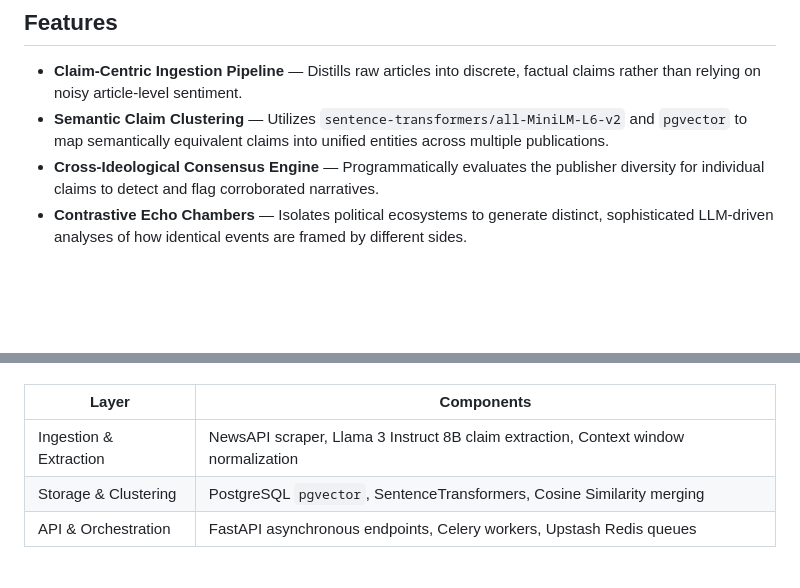
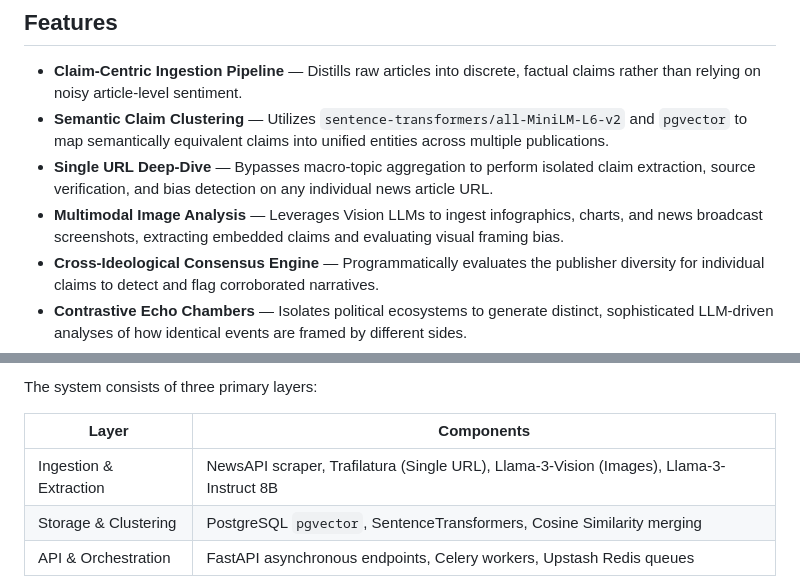
Before and after one commit to kankaniakshat185/biasscope-hf-backend, a Markdown page: README.md, 2 parts joined by grey strips. GitHub-like rendering; blank space fills up the shorter version.

Commit message:
docs: add multimodal features and hidden architecture diagram

```diff
--- a/README.md
+++ b/README.md
@@ -19,6 +19,8 @@ A high-performance, claim-centric natural language processing engine that powers
 
 - **Claim-Centric Ingestion Pipeline** — Distills raw articles into discrete, factual claims rather than relying on noisy article-level sentiment.
 - **Semantic Claim Clustering** — Utilizes `sentence-transformers/all-MiniLM-L6-v2` and `pgvector` to map semantically equivalent claims into unified entities across multiple publications.
+- **Single URL Deep-Dive** — Bypasses macro-topic aggregation to perform isolated claim extraction, source verification, and bias detection on any individual news article URL.
+- **Multimodal Image Analysis** — Leverages Vision LLMs to ingest infographics, charts, and news broadcast screenshots, extracting embedded claims and evaluating visual framing bias.
 - **Cross-Ideological Consensus Engine** — Programmatically evaluates the publisher diversity for individual claims to detect and flag corroborated narratives.
 - **Contrastive Echo Chambers** — Isolates political ecosystems to generate distinct, sophisticated LLM-driven analyses of how identical events are framed by different sides.
 - **Automated Topic Snapshots** — Redis-backed Celery workers incrementally append new evidence to the global database without redundant reprocessing.
@@ -36,7 +60,8 @@ The system consists of three layers:
+The system consists of three primary layers:
 
 | Layer | Components |
 |-------|------------|
-| Ingestion & Extraction | NewsAPI scraper, Llama 3 Instruct 8B claim extraction, Context window normalization |
+| Ingestion & Extraction | NewsAPI scraper, Trafilatura (Single URL), Llama-3-Vision (Images), Llama-3-Instruct 8B |
 | Storage & Clustering | PostgreSQL `pgvector`, SentenceTransformers, Cosine Similarity merging |
 | API & Orchestration | FastAPI asynchronous endpoints, Celery workers, Upstash Redis queues |
 
```
Also changed, not shown: other parts of README.md (+23 -1 lines).
